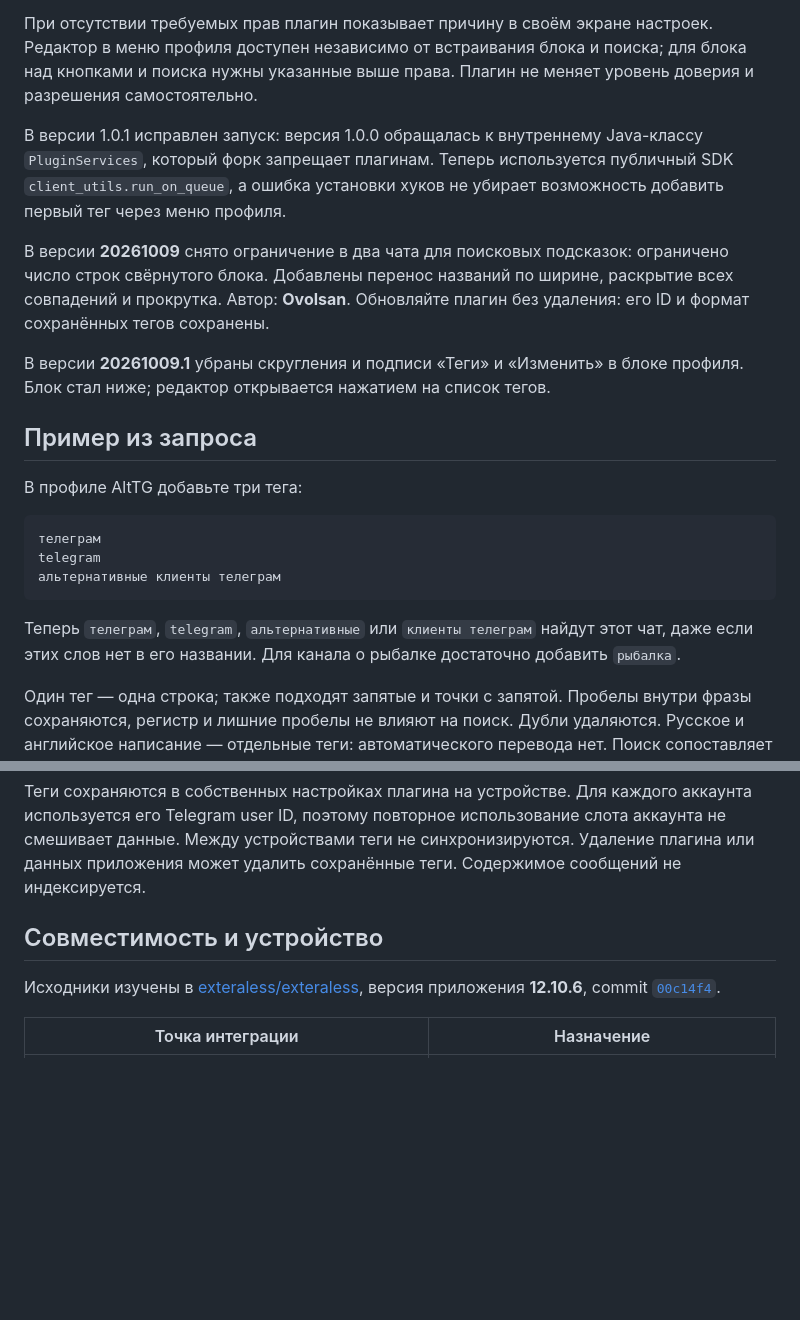
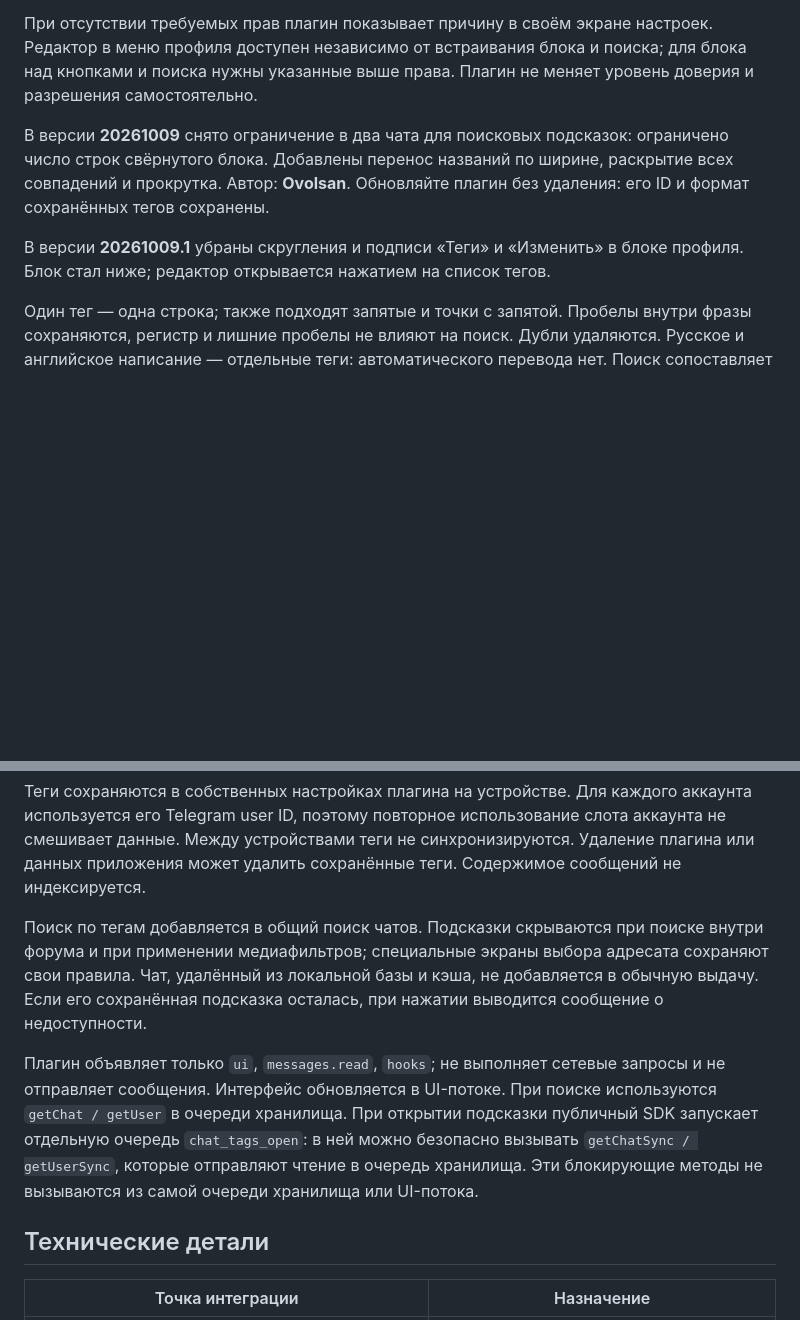
Before and after one commit to Ovolsan/Chat-tags, a Markdown page: README.md, 2 parts joined by grey strips. Drawn GitHub-style; blank space fills up the shorter version.

````diff
--- a/README.md
+++ b/README.md
@@ -17,23 +17,9 @@
 
 При отсутствии требуемых прав плагин показывает причину в своём экране настроек. Редактор в меню профиля доступен независимо от встраивания блока и поиска; для блока над кнопками и поиска нужны указанные выше права. Плагин не меняет уровень доверия и разрешения самостоятельно.
 
-В версии 1.0.1 исправлен запуск: версия 1.0.0 обращалась к внутреннему Java-классу `PluginServices`, который форк запрещает плагинам. Теперь используется публичный SDK `client_utils.run_on_queue`, а ошибка установки хуков не убирает возможность добавить первый тег через меню профиля.
-
 В версии **20261009** снято ограничение в два чата для поисковых подсказок: ограничено число строк свёрнутого блока. Добавлены перенос названий по ширине, раскрытие всех совпадений и прокрутка. Автор: **Ovolsan**. Обновляйте плагин без удаления: его ID и формат сохранённых тегов сохранены.
 
 В версии **20261009.1** убраны скругления и подписи «Теги» и «Изменить» в блоке профиля. Блок стал ниже; редактор открывается нажатием на список тегов.
-
-## Пример из запроса
-
-В профиле AltTG добавьте три тега:
-
-```text
-телеграм
-telegram
-альтернативные клиенты телеграм
-```
-
-Теперь `телеграм`, `telegram`, `альтернативные` или `клиенты телеграм` найдут этот чат, даже если этих слов нет в его названии. Для канала о рыбалке достаточно добавить `рыбалка`.
 
 Один тег — одна строка; также подходят запятые и точки с запятой. Пробелы внутри фразы сохраняются, регистр и лишние пробелы не влияют на поиск. Дубли удаляются. Русское и английское написание — отдельные теги: автоматического перевода нет. Поиск сопоставляет подстроку либо все введённые слова внутри одного тега.
 
@@ -41,9 +27,11 @@ telegram
 
 Теги сохраняются в собственных настройках плагина на устройстве. Для каждого аккаунта используется его Telegram user ID, поэтому повторное использование слота аккаунта не смешивает данные. Между устройствами теги не синхронизируются. Удаление плагина или данных приложения может удалить сохранённые теги. Содержимое сообщений не индексируется.
 
-## Совместимость и устройство
+Поиск по тегам добавляется в общий поиск чатов. Подсказки скрываются при поиске внутри форума и при применении медиафильтров; специальные экраны выбора адресата сохраняют свои правила. Чат, удалённый из локальной базы и кэша, не добавляется в обычную выдачу. Если его сохранённая подсказка осталась, при нажатии выводится сообщение о недоступности.
 
-Исходники изучены в [exteraless/exteraless](https://github.com/exteraless/exteraless), версия приложения **12.10.6**, commit [`00c14f4`](https://github.com/exteraless/exteraless/tree/00c14f4c26e2cee39b2e966887f2edccd8de8893).
+Плагин объявляет только `ui`, `messages.read`, `hooks`; не выполняет сетевые запросы и не отправляет сообщения. Интерфейс обновляется в UI-потоке. При поиске используются `getChat / getUser` в очереди хранилища. При открытии подсказки публичный SDK запускает отдельную очередь `chat_tags_open`: в ней можно безопасно вызывать `getChatSync / getUserSync`, которые отправляют чтение в очередь хранилища. Эти блокирующие методы не вызываются из самой очереди хранилища или UI-потока.
+
+## Технические детали
 
 | Точка интеграции | Назначение |
 | --- | --- |
````
Also changed, not shown: other parts of README.md (+1 -23 lines).
